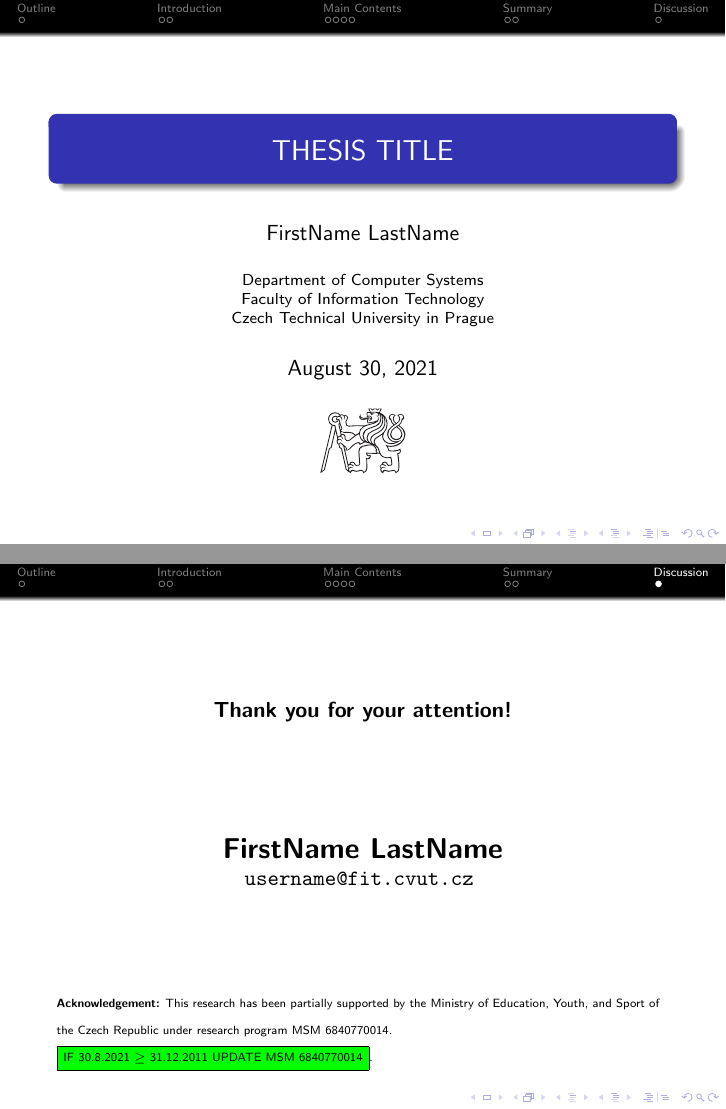
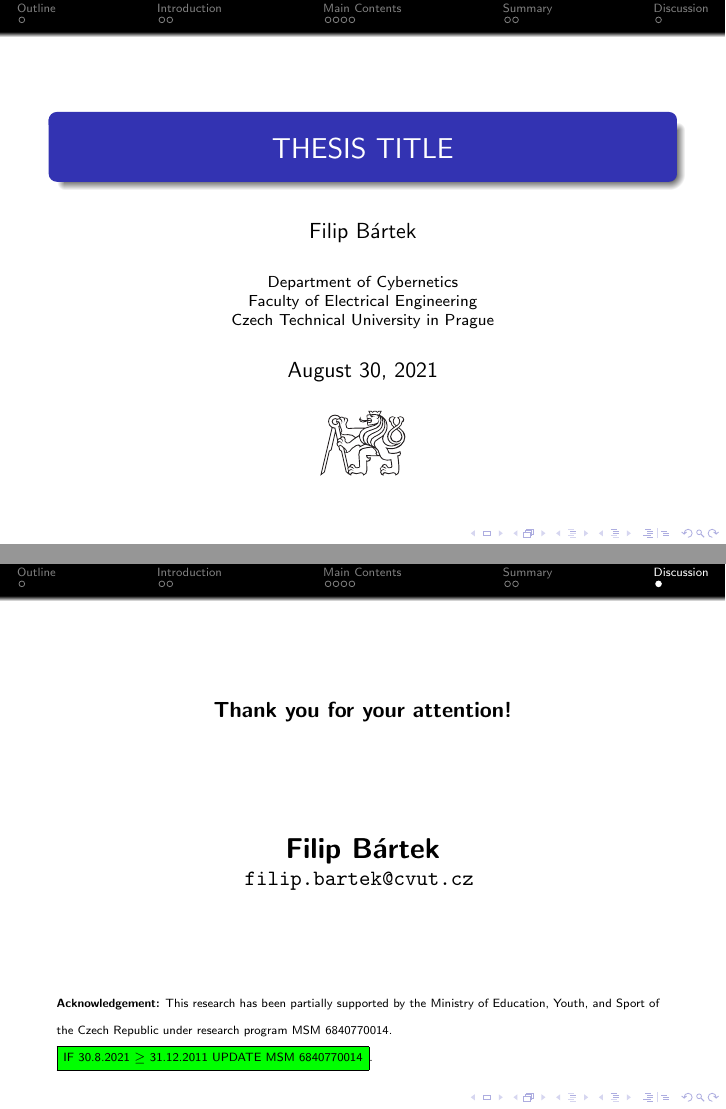
Before and after one commit to filipbartek/cvut-presentation, LaTeX slides (prezentace.tex, which reads glossary.tex): pages 1 and 11 of 15, joined at a grey line. Compiled offline with pdfLaTeX; the source files are stored in an older character set and shown here as Unicode.

Commit message:
Populate the front matter with my credentials

```diff
--- /dev/null
+++ b/glossary.tex
@@ -0,0 +1,10 @@
+\usepackage{glossaries}
+
+\newacronym{ciirc}{CIIRC}{\href{https://www.ciirc.cvut.cz/}{Czech Institute of Informatics, Robotics and Cybernetics}}
+\newacronym{ctu}{CTU}{\href{https://www.cvut.cz/}{Czech Technical University in Prague}}
+\newacronym{fel}{FEL}{\href{https://fel.cvut.cz/}{Faculty of Electrical Engineering}}
+
+\newglossaryentry{cyber}{
+name={\href{https://cyber.felk.cvut.cz/}{Department of Cybernetics}},
+description={}
+}
--- a/prezentace.tex
+++ b/prezentace.tex
@@ -19,15 +20,9 @@
 %
 \def\uv#1{\char92\relax #1\char34\relax}
 %%%%%%%%%%%%%%%%%%%%%%%%%%%%%%%%%%%%%%%%%%%%%%%%%%%%%%%%%%%%%%%%%%
-\newcommand\FirstName{FirstName}
+\newcommand\FirstName{Filip}
 \newcommand\FirstNameAbbreviated{F}
-\newcommand\LastName{LastName}
-\newcommand\Email{username@fit.cvut.cz}
+\newcommand\LastName{Bártek}
+\newcommand\Email{filip.bartek@cvut.cz}
 \newcommand\DissertationTitle{THESIS TITLE}
-%\newcommand\Department{Department of Theoretical Computer Science}
-%\newcommand\Department{Department of Digital Design}
-%\newcommand\Department{Department of Software Engineering}
-\newcommand\Department{Department of Computer Systems}
-\newcommand\Faculty{Faculty of Information Technology}
-\newcommand\University{Czech Technical University in Prague}
-\newcommand\FacultyAndUniversityAbbr{FIT CTU}
+\newcommand\Department{\gls{cyber}}
```
Also changed, not shown: prezentace.tex (4 more changed lines).
